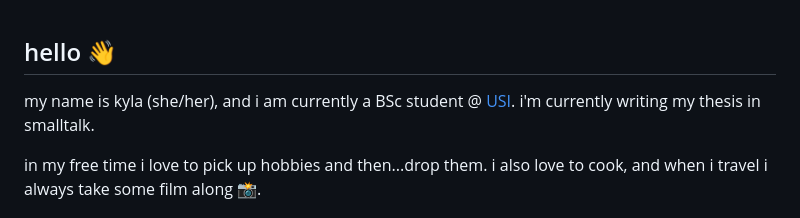
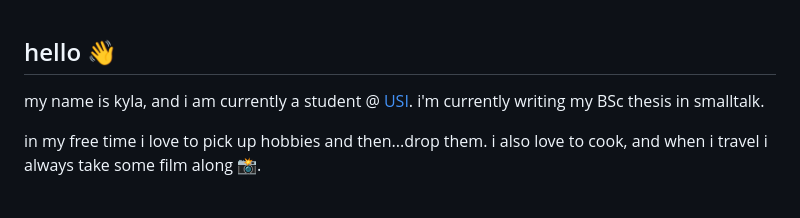
Before and after one commit to kybeka/kybeka, a Markdown page: README.md, the part around the change. Drawn GitHub-style.

```diff
--- a/README.md
+++ b/README.md
@@ -2,7 +2,7 @@
 
 ## hello :wave:
 
-my name is kyla (she/her), and i am currently a BSc student @ [USI](https://www.usi.ch/en). i'm currently writing my thesis in smalltalk.
+my name is kyla, and i am currently a student @ [USI](https://www.usi.ch/en). i'm currently writing my BSc thesis in smalltalk.
 
 in my free time i love to pick up hobbies and then...drop them. i also love to cook, and when i travel i always take some film along :camera_flash:.
 
```
